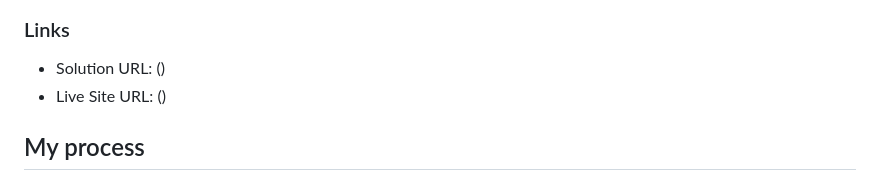
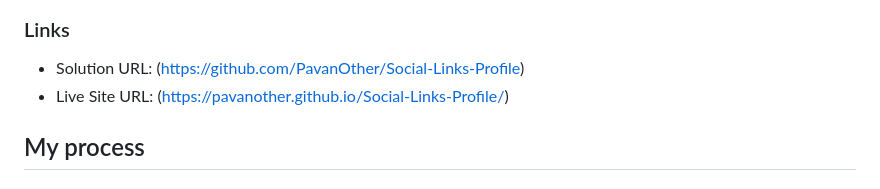
Before and after one commit to PavanOther/Social-Links-Profile, a Markdown page: README.md, the part around the change. Drawn GitHub-style.

Commit message:
Updated README.md file with solution and live site links

```diff
--- a/README.md
+++ b/README.md
@@ -44,8 +44,8 @@ Users should be able to:
 
 ### Links
 
-- Solution URL: ()
-- Live Site URL: ()
+- Solution URL: (https://github.com/PavanOther/Social-Links-Profile)
+- Live Site URL: (https://pavanother.github.io/Social-Links-Profile/)
 
 ## My process
 
```
